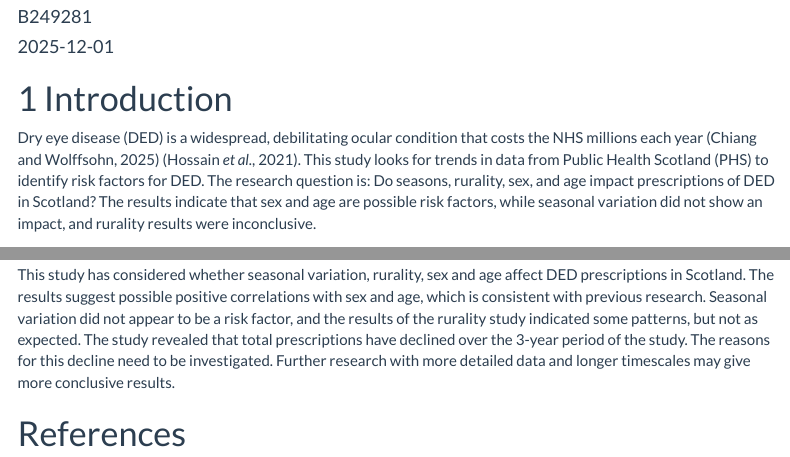
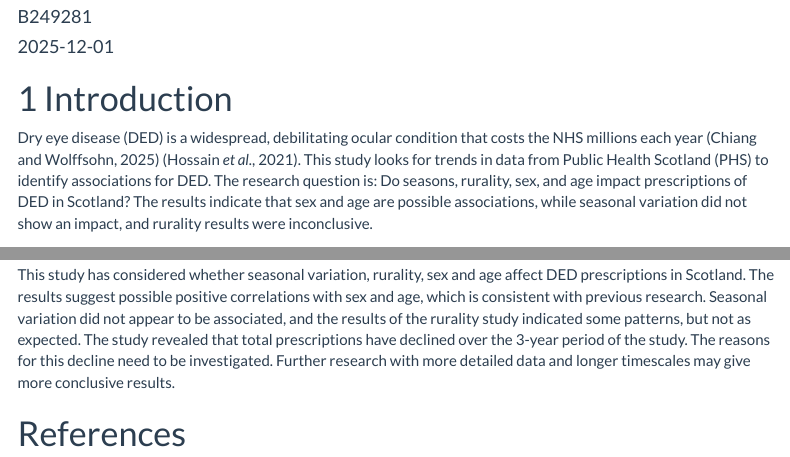
Before and after one commit to jameskwokmcpartlin-debug/B249281, an R Markdown document (docs/index.Rmd): the page in a window 1100 px wide, from 110 px down, and a second part further down, joined at a grey line. Rendered offline with R 4.5, knitr and Pandoc, with nearby package versions; some code elsewhere in the file could not run offline; menus at the side of the page are left out; column names are cleaned by a stand-in for the janitor package.

Commit message:
To submit

```diff
--- a/docs/index.Rmd
+++ b/docs/index.Rmd
@@ -16,7 +16,7 @@ output:
 
 # Introduction
 
-Dry eye disease (DED) is a widespread, debilitating ocular condition that costs the NHS millions each year [@chiang2025] [@hossain2021]. This study looks for trends in data from Public Health Scotland (PHS) to identify risk factors for DED. The research question is: Do seasons, rurality, sex, and age impact prescriptions of DED in Scotland? The results indicate that sex and age are possible risk factors, while seasonal variation did not show an impact, and rurality results were inconclusive.
+Dry eye disease (DED) is a widespread, debilitating ocular condition that costs the NHS millions each year [@chiang2025] [@hossain2021]. This study looks for trends in data from Public Health Scotland (PHS) to identify associations for DED. The research question is: Do seasons, rurality, sex, and age impact prescriptions of DED in Scotland? The results indicate that sex and age are possible associations, while seasonal variation did not show an impact, and rurality results were inconclusive.
 
 # Data
 
@@ -301,6 +301,6 @@ One limitation is that this plot uses the total number of prescriptions of each
 
 # Conclusion
 
-This study has considered whether seasonal variation, rurality, sex and age affect DED prescriptions in Scotland. The results suggest possible positive correlations with sex and age, which is consistent with previous research. Seasonal variation did not appear to be a risk factor, and the results of the rurality study indicated some patterns, but not as expected. The study revealed that total prescriptions have declined over the 3-year period of the study. The reasons for this decline need to be investigated. Further research with more detailed data and longer timescales may give more conclusive results.
+This study has considered whether seasonal variation, rurality, sex and age affect DED prescriptions in Scotland. The results suggest possible positive correlations with sex and age, which is consistent with previous research. Seasonal variation did not appear to be associated, and the results of the rurality study indicated some patterns, but not as expected. The study revealed that total prescriptions have declined over the 3-year period of the study. The reasons for this decline need to be investigated. Further research with more detailed data and longer timescales may give more conclusive results.
 
 # References
```
